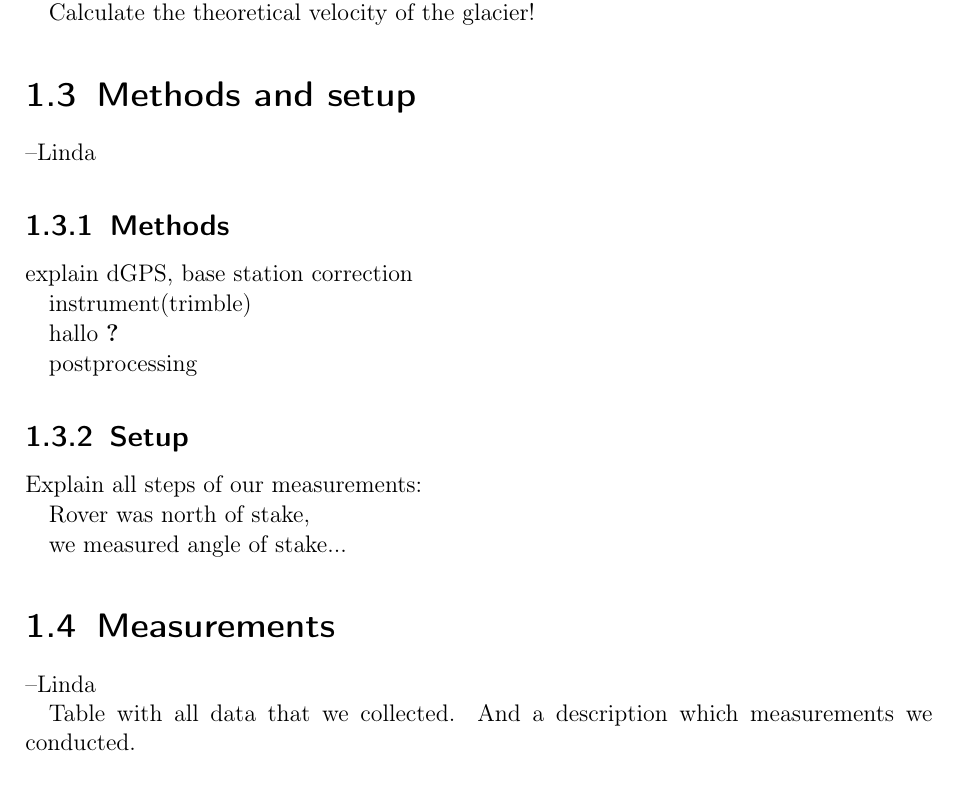
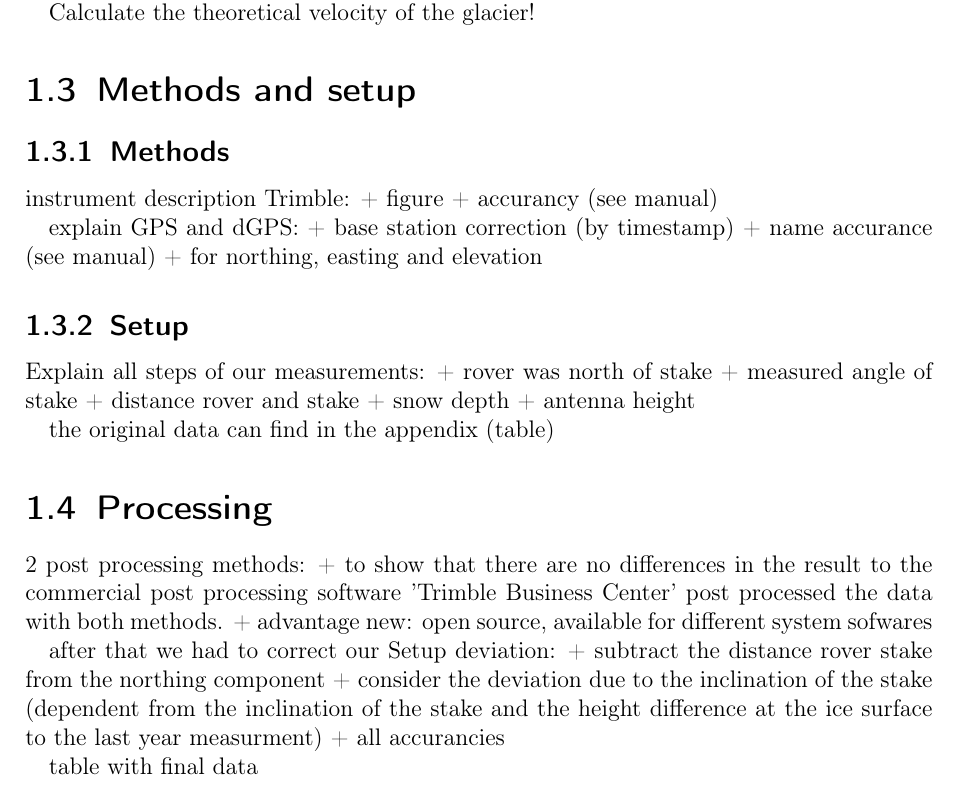
Before and after one commit to Standard24/SnowAirIceSea, a LaTeX document (protocol/MainPart.tex, which reads protocol/04_methods_setup.tex, protocol/05_measurements.tex, protocol/05_processing.tex): part of page 2 of 7, cut so that both start at the same text. Compiled offline with pdfLaTeX; an older LaTeX class or package is replaced by its successor.

Commit message:
modification and bullet points in my part.

```diff
--- a/protocol/04_methods_setup.tex
+++ b/protocol/04_methods_setup.tex
@@ -1,18 +1,24 @@
---Linda
+%---Linda
 
 \subsection{Methods}
-explain dGPS, base station correction
 
-instrument(trimble)
+instrument description Trimble:
++ figure
++ accurancy (see manual)
 
-hallo \cite{holton2012}
-
-postprocessing
+explain GPS and dGPS:
++ base station correction (by timestamp)
++ name accurance (see manual)
++ for northing, easting and elevation
 
 
 \subsection{Setup}
+
 Explain all steps of our measurements:
++ rover was north of stake
++ measured angle of stake
++ distance rover and stake
++ snow depth
++ antenna height
 
-Rover was north of stake,
-
-we measured angle of stake...
+the original data can find in the appendix (table)
--- a/protocol/05_measurements.tex
+++ /dev/null
@@ -1,4 +0,0 @@
---Linda
-
-Table with all data that we collected.
-And a description which measurements we conducted.
--- /dev/null
+++ b/protocol/05_processing.tex
@@ -0,0 +1,12 @@
+%---Linda
+
+2 post processing methods:
++ to show that there are no differences in the result to the commercial post processing software 'Trimble Business Center' post processed the data with both methods.
++ advantage new: open source, available for different system sofwares
+
+after that we had to correct our Setup deviation:
++ subtract the distance rover stake from the northing component
++ consider the deviation due to the inclination of the stake (dependent from the inclination of the stake and the height difference at the ice surface to the last year measurment)
++ all accurancies
+
+table with final data
--- a/protocol/gps_report.tex
+++ b/protocol/gps_report.tex
@@ -24,8 +24,8 @@
 \section{Methods and setup}
 \input{04_methods_setup}
 
-\section{Measurements}
-\input{05_measurements}
+\section{Processing}
+\input{05_processing}
 
 \section{Results}
 \input{06_results}
```
